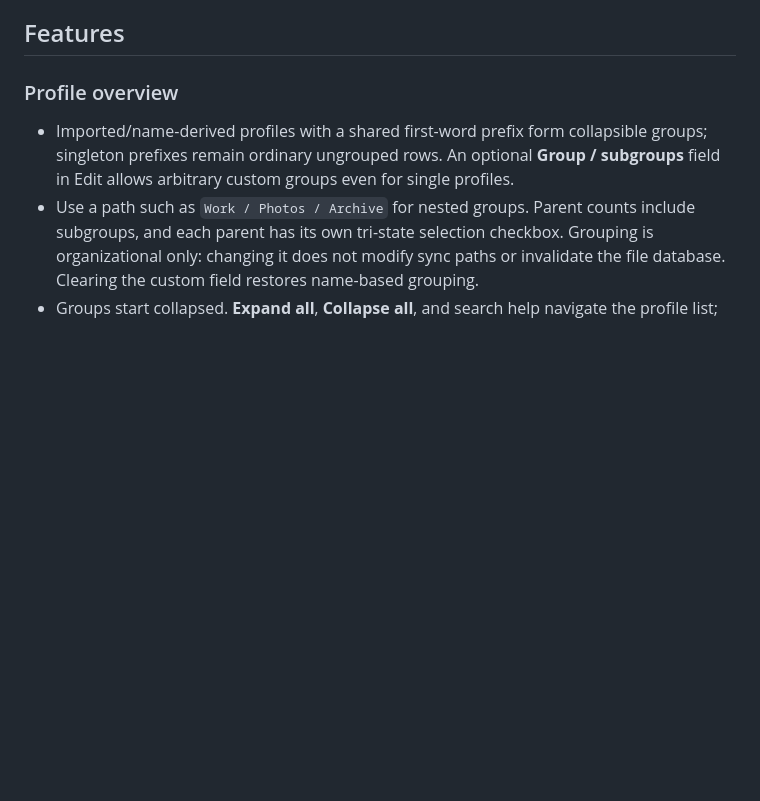
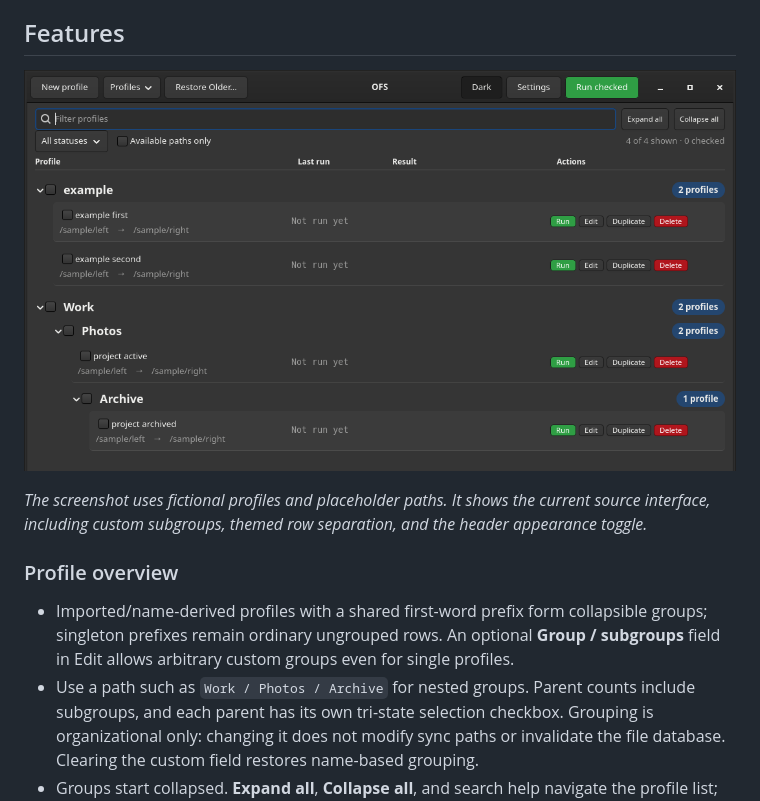
Before and after one commit to jitrc/open-flexible-sync, a Markdown page: README.md, the part around the change. Drawn GitHub-style; pictures changed too: docs/ofs-overview.png (added); blank space fills up the shorter version.

Commit message:
Add an overview screenshot with demonstration profiles

```diff
--- a/README.md
+++ b/README.md
@@ -3,6 +3,10 @@
 OFS is a GTK 4 desktop application for synchronizing local and OS-mounted folders on Linux. It is designed for many organized profiles, previewed changes, safe copying, and recovery from mistakes.
 
 ## Features
+
+![OFS overview with synthetic profiles, nested groups, and themed rows](docs/ofs-overview.png)
+
+*The screenshot uses fictional profiles and placeholder paths. It shows the current source interface, including custom subgroups, themed row separation, and the header appearance toggle.*
 
 ### Profile overview
 
```
